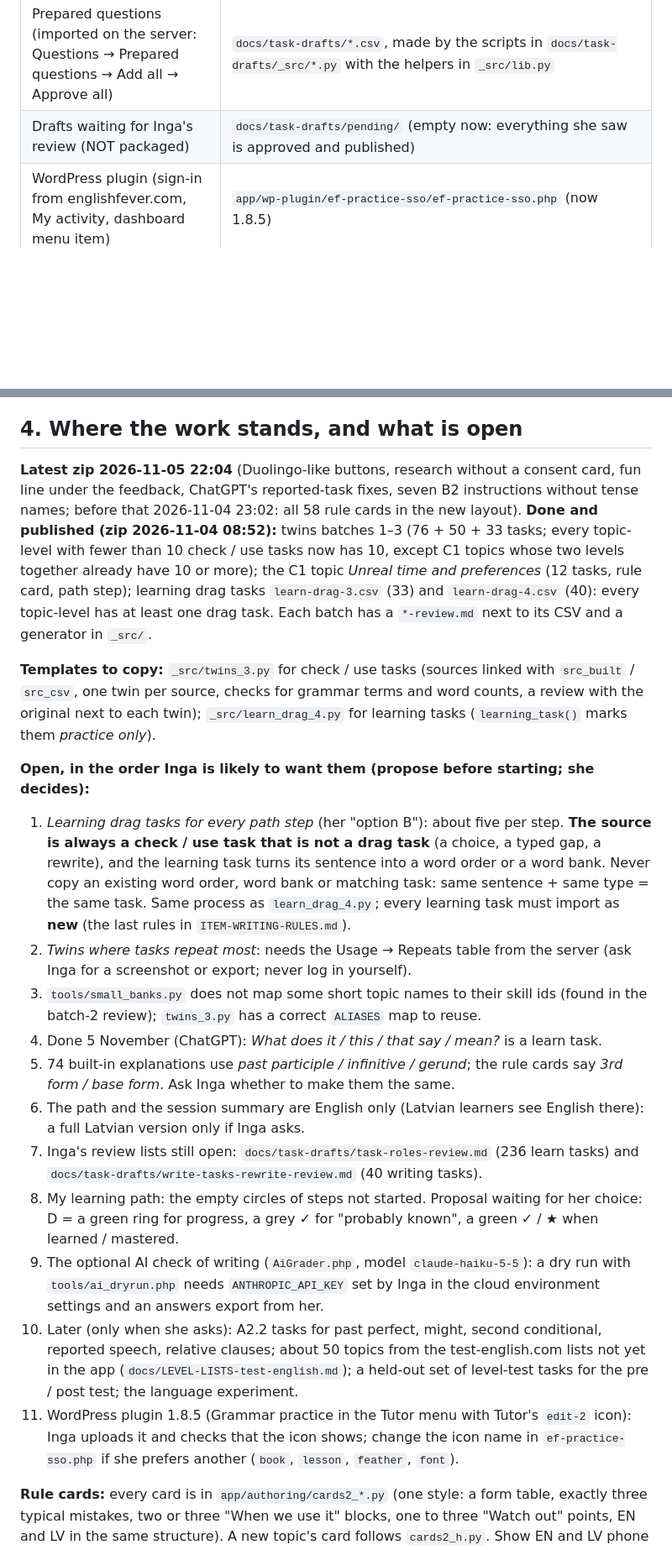
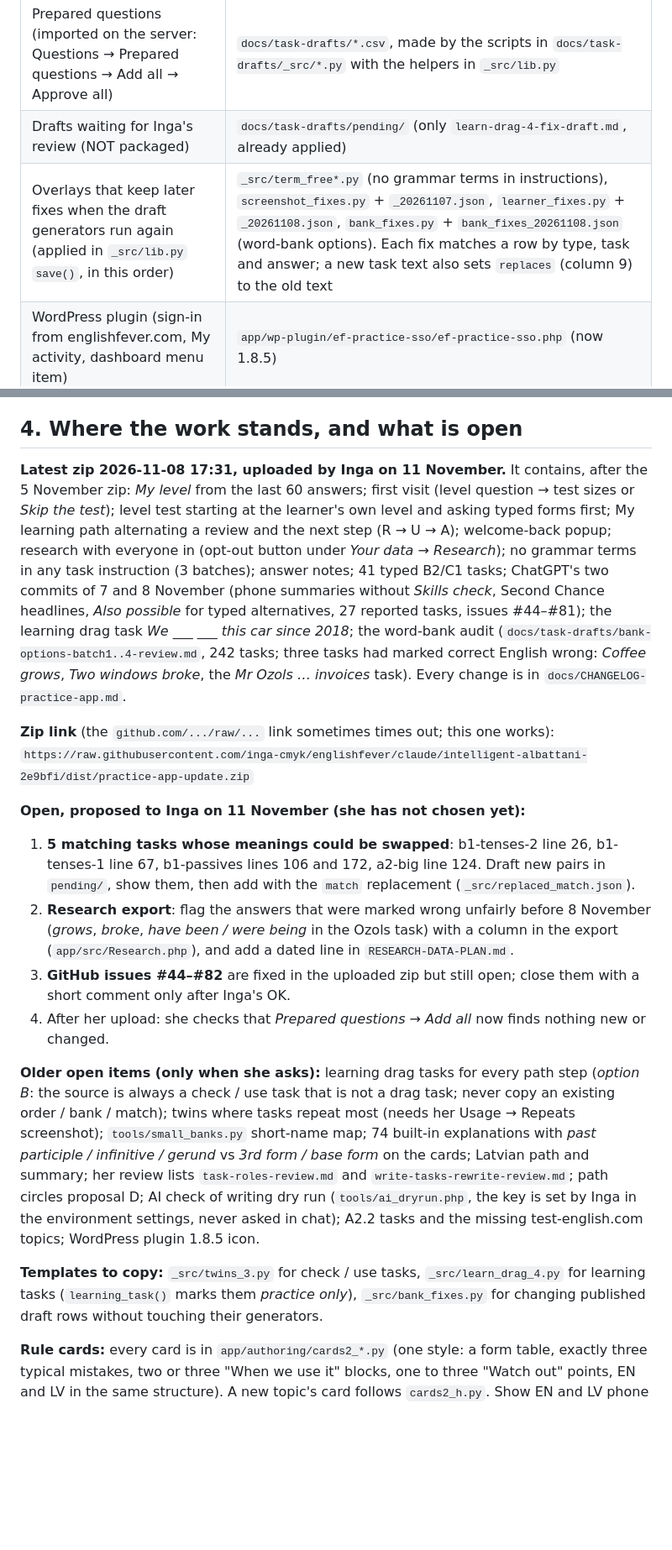
Before and after one commit to inga-cmyk/englishfever, a Markdown page: docs/AGENT-HANDOVER.md, 2 parts joined by grey strips. Shown at 84% size. GitHub-like rendering; blank space fills up the shorter version.

Commit message:
Handover updated for a new session (11 November)
Co-Authored-By: Claude Opus 5.5 <noreply@anthropic.com>
Claude-Session: https://claude.ai/code/session_01KgeRbPLV8oxWDH13RCeXSS

```diff
--- a/docs/AGENT-HANDOVER.md
+++ b/docs/AGENT-HANDOVER.md
@@ -20,7 +20,8 @@ Everything for the grammar practice app is in this repository; nothing lives onl
 | The built-in question bank (source) | `app/authoring/*.py` (topics `content_*.py`, `b1_topics.py`, `cards2_*.py`); corrections of published tasks in `content_review.py` (`report_fix`), choice-option fixes `option_fixes.py`, writing-task fixes `write_fixes.py` |
 | The built-in bank (built, used by the app) | `app/content/` (made by `app/authoring/build.py`; do not edit by hand) |
 | Prepared questions (imported on the server: Questions → Prepared questions → Add all → Approve all) | `docs/task-drafts/*.csv`, made by the scripts in `docs/task-drafts/_src/*.py` with the helpers in `_src/lib.py` |
-| Drafts waiting for Inga's review (NOT packaged) | `docs/task-drafts/pending/` (empty now: everything she saw is approved and published) |
+| Drafts waiting for Inga's review (NOT packaged) | `docs/task-drafts/pending/` (only `learn-drag-4-fix-draft.md`, already applied) |
+| Overlays that keep later fixes when the draft generators run again (applied in `_src/lib.py` `save()`, in this order) | `_src/term_free*.py` (no grammar terms in instructions), `screenshot_fixes.py` + `_20261107.json`, `learner_fixes.py` + `_20261108.json`, `bank_fixes.py` + `bank_fixes_20261108.json` (word-bank options). Each fix matches a row by type, task and answer; a new task text also sets `replaces` (column 9) to the old text |
 | WordPress plugin (sign-in from englishfever.com, My activity, dashboard menu item) | `app/wp-plugin/ef-practice-sso/ef-practice-sso.php` (now 1.8.5) |
 | Tests | `app/tests/` (PHP and Python), browser tests `app/tests/browser/` |
 | Packaging | `tools/package_practice_app.py` → `dist/practice-app-update.zip` (Inga uploads it), `dist/practice-app.zip` (first install), `dist/ef-practice-sso.zip` (plugin) |
@@ -51,27 +57,19 @@ Everything for the grammar practice app is in this repository; nothing lives onl
 
 ## 4. Where the work stands, and what is open
 
-**Latest zip 2026-11-05 22:04** (Duolingo-like buttons, research without a consent card, fun line under the feedback, ChatGPT's reported-task fixes, seven B2 instructions without tense names; before that 2026-11-04 23:02: all 58 rule cards in the new layout). **Done and published (zip 2026-11-04 08:52):** twins batches 1–3 (76 + 50 + 33 tasks; every topic-level with fewer than
-10 check / use tasks now has 10, except C1 topics whose two levels together already have 10 or more); the C1 topic
-*Unreal time and preferences* (12 tasks, rule card, path step); learning drag tasks `learn-drag-3.csv` (33) and `learn-drag-4.csv`
-(40): every topic-level has at least one drag task. Each batch has a `*-review.md` next to its CSV and a generator in `_src/`.
+**Latest zip 2026-11-08 17:31, uploaded by Inga on 11 November.** It contains, after the 5 November zip: *My level* from the last 60 answers; first visit (level question → test sizes or *Skip the test*); level test starting at the learner's own level and asking typed forms first; My learning path alternating a review and the next step (R → U → A); welcome-back popup; research with everyone in (opt-out button under *Your data → Research*); no grammar terms in any task instruction (3 batches); answer notes; 41 typed B2/C1 tasks; ChatGPT's two commits of 7 and 8 November (phone summaries without *Skills check*, Second Chance headlines, *Also possible* for typed alternatives, 27 reported tasks, issues #44–#81); the learning drag task *We ___ ___ this car since 2018*; the word-bank audit (`docs/task-drafts/bank-options-batch1..4-review.md`, 242 tasks; three tasks had marked correct English wrong: *Coffee grows*, *Two windows broke*, the *Mr Ozols … invoices* task). Every change is in `docs/CHANGELOG-practice-app.md`.
 
-**Templates to copy:** `_src/twins_3.py` for check / use tasks (sources linked with `src_built` / `src_csv`, one twin per source,
-checks for grammar terms and word counts, a review with the original next to each twin); `_src/learn_drag_4.py` for learning
-tasks (`learning_task()` marks them *practice only*).
+**Zip link** (the `github.com/.../raw/...` link sometimes times out; this one works): `https://raw.githubusercontent.com/inga-cmyk/englishfever/claude/intelligent-albattani-2e9bfi/dist/practice-app-update.zip`
 
-**Open, in the order Inga is likely to want them (propose before starting; she decides):**
-1. *Learning drag tasks for every path step* (her "option B"): about five per step. **The source is always a check / use task that is not a drag task** (a choice, a typed gap, a rewrite), and the learning task turns its sentence into a word order or a word bank. Never copy an existing word order, word bank or matching task: same sentence + same type = the same task. Same process as `learn_drag_4.py`; every learning task must import as **new** (the last rules in `ITEM-WRITING-RULES.md`).
-2. *Twins where tasks repeat most*: needs the Usage → Repeats table from the server (ask Inga for a screenshot or export; never log in yourself).
-3. `tools/small_banks.py` does not map some short topic names to their skill ids (found in the batch-2 review); `twins_3.py` has a correct `ALIASES` map to reuse.
-4. Done 5 November (ChatGPT): *What does it / this / that say / mean?* is a learn task.
-10. 74 built-in explanations use *past participle / infinitive / gerund*; the rule cards say *3rd form / base form*. Ask Inga whether to make them the same.
-11. The path and the session summary are English only (Latvian learners see English there): a full Latvian version only if Inga asks.
-5. Inga's review lists still open: `docs/task-drafts/task-roles-review.md` (236 learn tasks) and `docs/task-drafts/write-tasks-rewrite-review.md` (40 writing tasks).
-6. My learning path: the empty circles of steps not started. Proposal waiting for her choice: D = a green ring for progress, a grey ✓ for "probably known", a green ✓ / ★ when learned / mastered.
-7. The optional AI check of writing (`AiGrader.php`, model `claude-haiku-5-5`): a dry run with `tools/ai_dryrun.php` needs `ANTHROPIC_API_KEY` set by Inga in the cloud environment settings and an answers export from her.
-8. Later (only when she asks): A2.2 tasks for past perfect, might, second conditional, reported speech, relative clauses; about 50 topics from the test-english.com lists not yet in the app (`docs/LEVEL-LISTS-test-english.md`); a held-out set of level-test tasks for the pre / post test; the language experiment.
-9. WordPress plugin 1.8.5 (Grammar practice in the Tutor menu with Tutor's `edit-2` icon): Inga uploads it and checks that the icon shows; change the icon name in `ef-practice-sso.php` if she prefers another (`book`, `lesson`, `feather`, `font`).
+**Open, proposed to Inga on 11 November (she has not chosen yet):**
+1. **5 matching tasks whose meanings could be swapped**: b1-tenses-2 line 26, b1-tenses-1 line 67, b1-passives lines 106 and 172, a2-big line 124. Draft new pairs in `pending/`, show them, then add with the `match` replacement (`_src/replaced_match.json`).
+2. **Research export**: flag the answers that were marked wrong unfairly before 8 November (*grows*, *broke*, *have been / were being* in the Ozols task) with a column in the export (`app/src/Research.php`), and add a dated line in `RESEARCH-DATA-PLAN.md`.
+3. **GitHub issues #44–#82** are fixed in the uploaded zip but still open; close them with a short comment only after Inga's OK.
+4. After her upload: she checks that *Prepared questions → Add all* now finds nothing new or changed.
+
+**Older open items (only when she asks):** learning drag tasks for every path step (*option B*: the source is always a check / use task that is not a drag task; never copy an existing order / bank / match); twins where tasks repeat most (needs her Usage → Repeats screenshot); `tools/small_banks.py` short-name map; 74 built-in explanations with *past participle / infinitive / gerund* vs *3rd form / base form* on the cards; Latvian path and summary; her review lists `task-roles-review.md` and `write-tasks-rewrite-review.md`; path circles proposal D; AI check of writing dry run (`tools/ai_dryrun.php`, the key is set by Inga in the environment settings, never asked in chat); A2.2 tasks and the missing test-english.com topics; WordPress plugin 1.8.5 icon.
+
+**Templates to copy:** `_src/twins_3.py` for check / use tasks, `_src/learn_drag_4.py` for learning tasks (`learning_task()` marks them *practice only*), `_src/bank_fixes.py` for changing published draft rows without touching their generators.
 
 **Rule cards:** every card is in `app/authoring/cards2_*.py` (one style: a form table, exactly three typical mistakes, two or three "When we use it" blocks, one to three "Watch out" points, EN and LV in the same structure). A new topic's card follows `cards2_h.py`. Show EN and LV phone screenshots to Inga before packaging.
 
```
Also changed, not shown: other parts of docs/AGENT-HANDOVER.md (+11 -6 lines).
